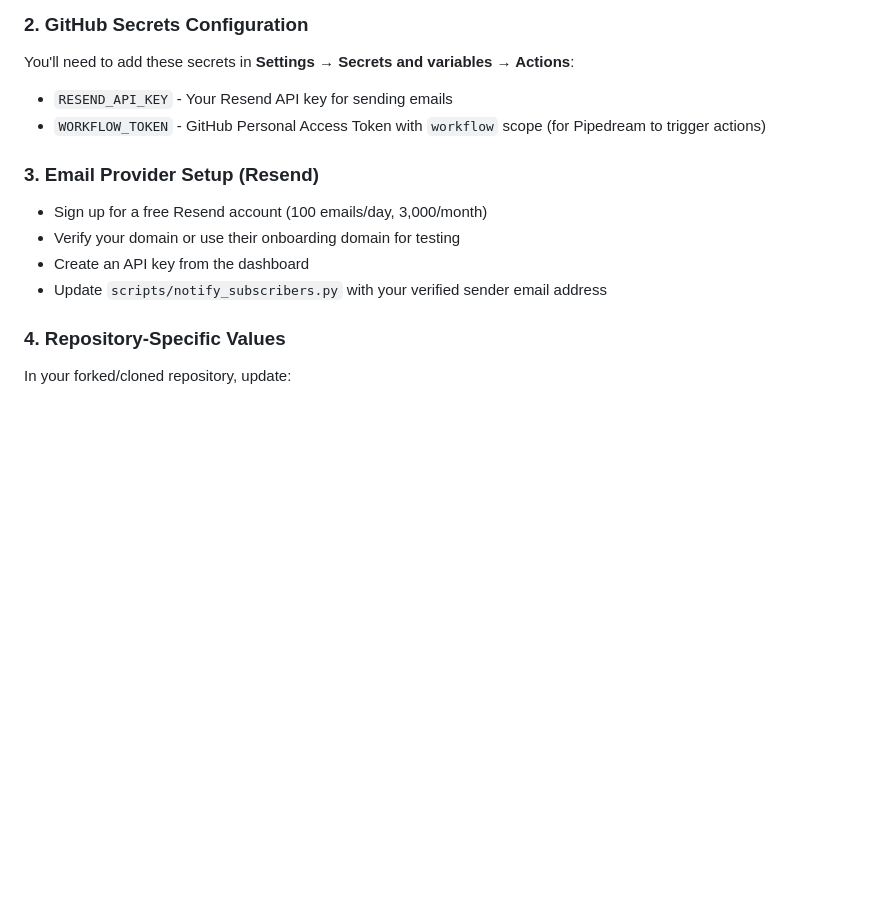
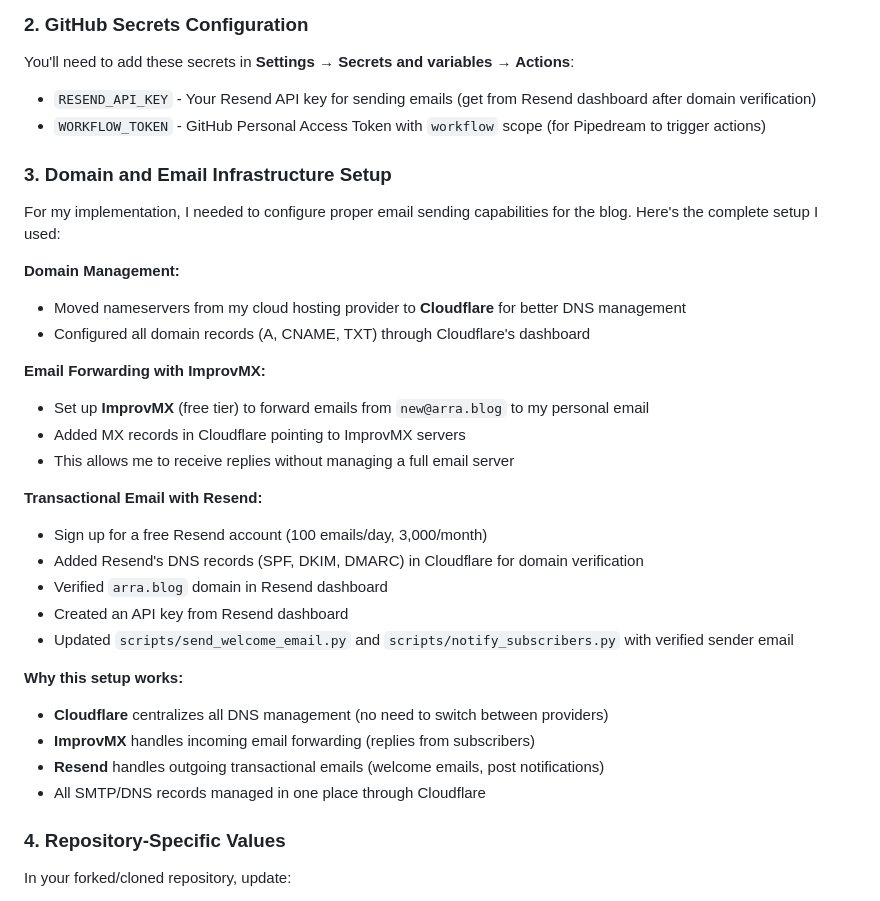
Before and after one commit to sibalonat/mnplus, a Markdown page: posts/how-polymorphism-morph-to-anything.md, the part around the change. Rendered like a GitHub page; blank space fills up the shorter version.

Commit message:
Update blog post: Add detailed email infrastructure setup with ImprovMX, Cloudflare, and Resend

```diff
--- a/posts/how-polymorphism-morph-to-anything.md
+++ b/posts/how-polymorphism-morph-to-anything.md
@@ -46,14 +46,34 @@ If you want to replicate this setup for your own GitHub Pages blog, here are the
 
 ### 2. GitHub Secrets Configuration
 You'll need to add these secrets in **Settings → Secrets and variables → Actions**:
-- `RESEND_API_KEY` - Your Resend API key for sending emails
+- `RESEND_API_KEY` - Your Resend API key for sending emails (get from Resend dashboard after domain verification)
 - `WORKFLOW_TOKEN` - GitHub Personal Access Token with `workflow` scope (for Pipedream to trigger actions)
 
-### 3. Email Provider Setup (Resend)
+### 3. Domain and Email Infrastructure Setup
+
+For my implementation, I needed to configure proper email sending capabilities for the blog. Here's the complete setup I used:
+
+**Domain Management:**
+- Moved nameservers from my cloud hosting provider to **Cloudflare** for better DNS management
+- Configured all domain records (A, CNAME, TXT) through Cloudflare's dashboard
+
+**Email Forwarding with ImprovMX:**
+- Set up **ImprovMX** (free tier) to forward emails from `new@arra.blog` to my personal email
+- Added MX records in Cloudflare pointing to ImprovMX servers
+- This allows me to receive replies without managing a full email server
+
+**Transactional Email with Resend:**
 - Sign up for a free Resend account (100 emails/day, 3,000/month)
-- Verify your domain or use their onboarding domain for testing
-- Create an API key from the dashboard
-- Update `scripts/notify_subscribers.py` with your verified sender email address
+- Added Resend's DNS records (SPF, DKIM, DMARC) in Cloudflare for domain verification
+- Verified `arra.blog` domain in Resend dashboard
+- Created an API key from Resend dashboard
+- Updated `scripts/send_welcome_email.py` and `scripts/notify_subscribers.py` with verified sender email
+
+**Why this setup works:**
+- **Cloudflare** centralizes all DNS management (no need to switch between providers)
+- **ImprovMX** handles incoming email forwarding (replies from subscribers)
+- **Resend** handles outgoing transactional emails (welcome emails, post notifications)
+- All SMTP/DNS records managed in one place through Cloudflare
 
 ### 4. Repository-Specific Values
 In your forked/cloned repository, update:
```
